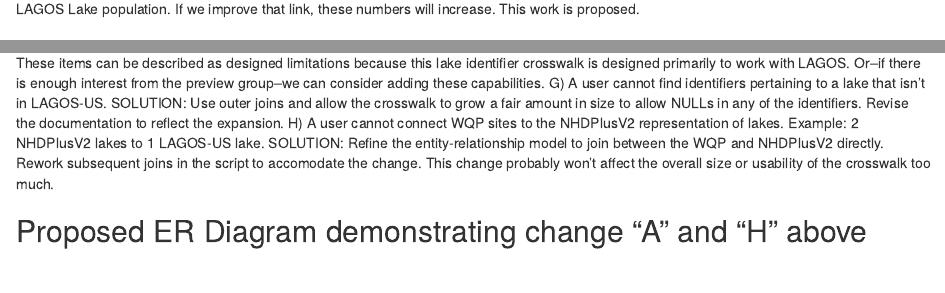
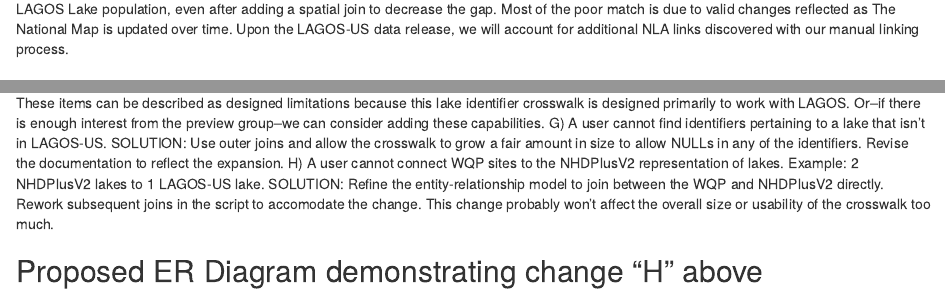
Before and after one commit to cont-limno/LAGOS_Lake_Link, an R Markdown document (LAGOS_Lake_Link_Creation.Rmd): the page in a window 1100 px wide, from 11250 px down, and a second part further down, joined at a grey line. Rendered offline with R 4.5, knitr and Pandoc, with nearby package versions; some code elsewhere in the file could not run offline.

Commit message:
Update ERDs

````diff
--- a/LAGOS_Lake_Link_Creation.Rmd
+++ b/LAGOS_Lake_Link_Creation.Rmd
@@ -882,7 +882,7 @@
   distinct(SITE_ID) %>%
   nrow()
 ```
-**`r n_nla_nhd`** lakes out of **`r nrow(nla2012)`** NLA lakes cannot be linked to the NHDPlusV2. We did try the V1-to-V2 crosswalk and were not able to make any additional links. Far more lakes are unable to be linked to a lagoslakeid: **`r n_nla_lagos`**. This is due to the poor match between the NHDPlusV2 and the LAGOS Lake population. If we improve that link, these numbers will increase. This work is proposed.
+**`r n_nla_nhd`** lakes out of **`r nrow(nla2012)`** NLA lakes cannot be linked to the NHDPlusV2. We did try the V1-to-V2 crosswalk and were not able to make any additional links. Far more lakes are unable to be linked to a lagoslakeid: **`r n_nla_lagos`**. This is due to the poor match between the NHDPlusV2 and the LAGOS Lake population, even after adding a spatial join to decrease the gap. Most of the poor match is due to valid changes reflected as The National Map is updated over time. Upon the LAGOS-US data release, we will account for additional NLA links discovered with our manual linking process.
 
 ## Select again
 Select 2 columns from the NLA 2012 and lagoslakeid.
@@ -1000,7 +1000,7 @@
 G) A user cannot find identifiers pertaining to a lake that isn't in LAGOS-US. SOLUTION: Use outer joins and allow the crosswalk to grow a fair amount in size to allow NULLs in any of the identifiers. Revise the documentation to reflect the expansion.
 H) A user cannot connect WQP sites to the NHDPlusV2 representation of lakes. Example: 2 NHDPlusV2 lakes to 1 LAGOS-US lake. SOLUTION: Refine the entity-relationship model to join between the WQP and NHDPlusV2 directly. Rework subsequent joins in the script to accomodate the change. This change probably won't affect the overall size or usability of the crosswalk too much.
 
-## Proposed ER Diagram demonstrating change "A" and "H" above
+## Proposed ER Diagram demonstrating change "H" above
 ![*Proposed entity-relationship diagram showing two additions, in color*](./images/ERD_proposed.PNG)
 
 # Link to Demo document
````
Also changed, not shown: LAGOS_Lake_Link_Creation.nb.html, 2 other files.
